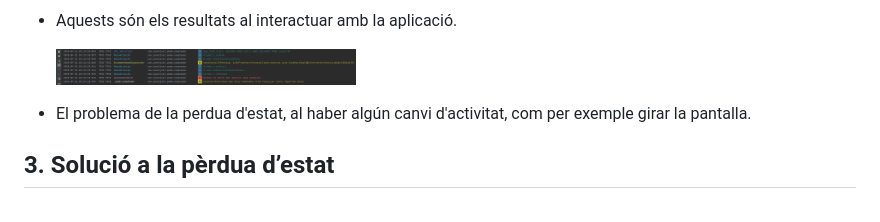
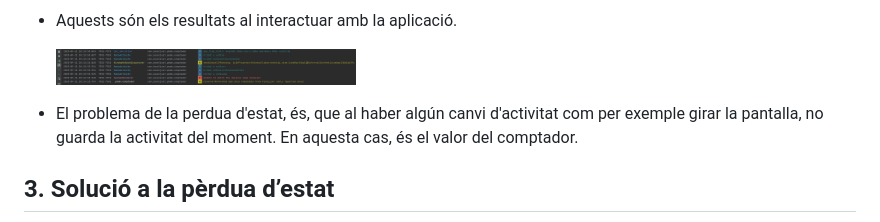
Before and after one commit to Pansero87/PmDm_23-24, a Markdown page: Activitat. Ampliant el Comptador/README.md, the part around the change. GitHub-like rendering.

```diff
--- a/Activitat. Ampliant el Comptador/README.md
+++ b/Activitat. Ampliant el Comptador/README.md
@@ -46,7 +46,7 @@ A la següent pregunta, no seria suficient ja que s'ha d'implementar la activita
 
   <img src="images/logs.png" width="300" height="300">
 
-* El problema de la perdua d'estat, al haber algún canvi d'activitat, com per exemple girar la pantalla.
+* El problema de la perdua d'estat, és, que al haber algún canvi d'activitat com per exemple girar la pantalla, no guarda la activitat del moment. En aquesta cas, és el valor del comptador.
 
 ## 3. Solució a la pèrdua d’estat
 
```
